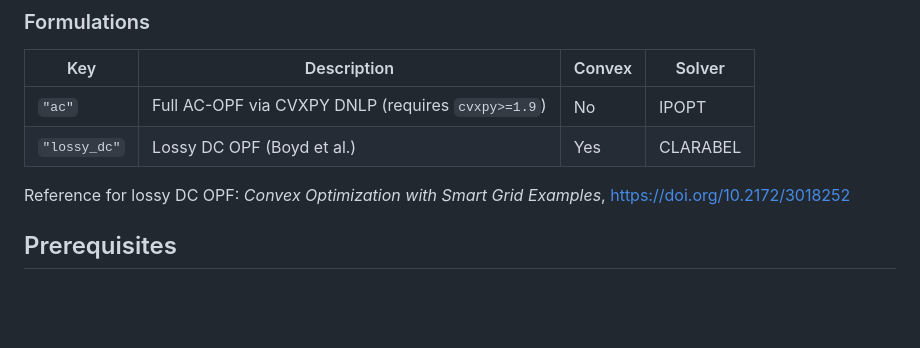
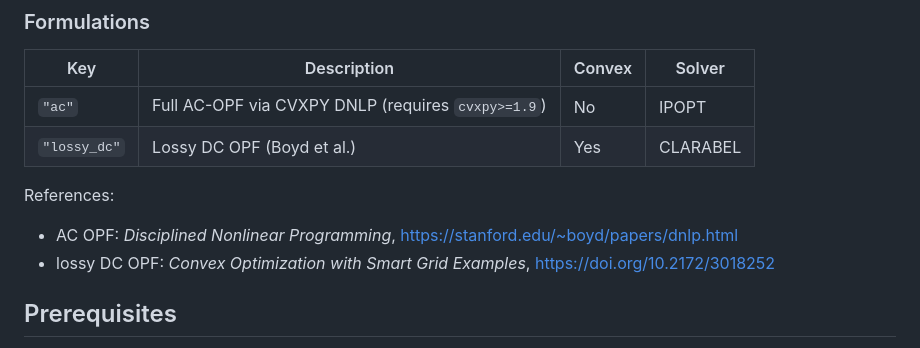
Before and after one commit to cvxgrp/cvxopf, a Markdown page: README.md, the part around the change. GitHub-like rendering; blank space fills up the shorter version.

Commit message:
update references

```diff
--- a/README.md
+++ b/README.md
@@ -25,8 +25,10 @@ with appropriate solvers. It is designed to:
 | `"ac"` | Full AC-OPF via CVXPY DNLP (requires `cvxpy>=1.9`) | No | IPOPT |
 | `"lossy_dc"` | Lossy DC OPF (Boyd et al.) | Yes | CLARABEL |
 
-Reference for lossy DC OPF: *Convex Optimization with Smart Grid Examples*,
-https://doi.org/10.2172/3018252
+References:
+
+- AC OPF: *Disciplined Nonlinear Programming*, https://stanford.edu/~boyd/papers/dnlp.html
+- lossy DC OPF: *Convex Optimization with Smart Grid Examples*, https://doi.org/10.2172/3018252
 
 ## Prerequisites
 
```
